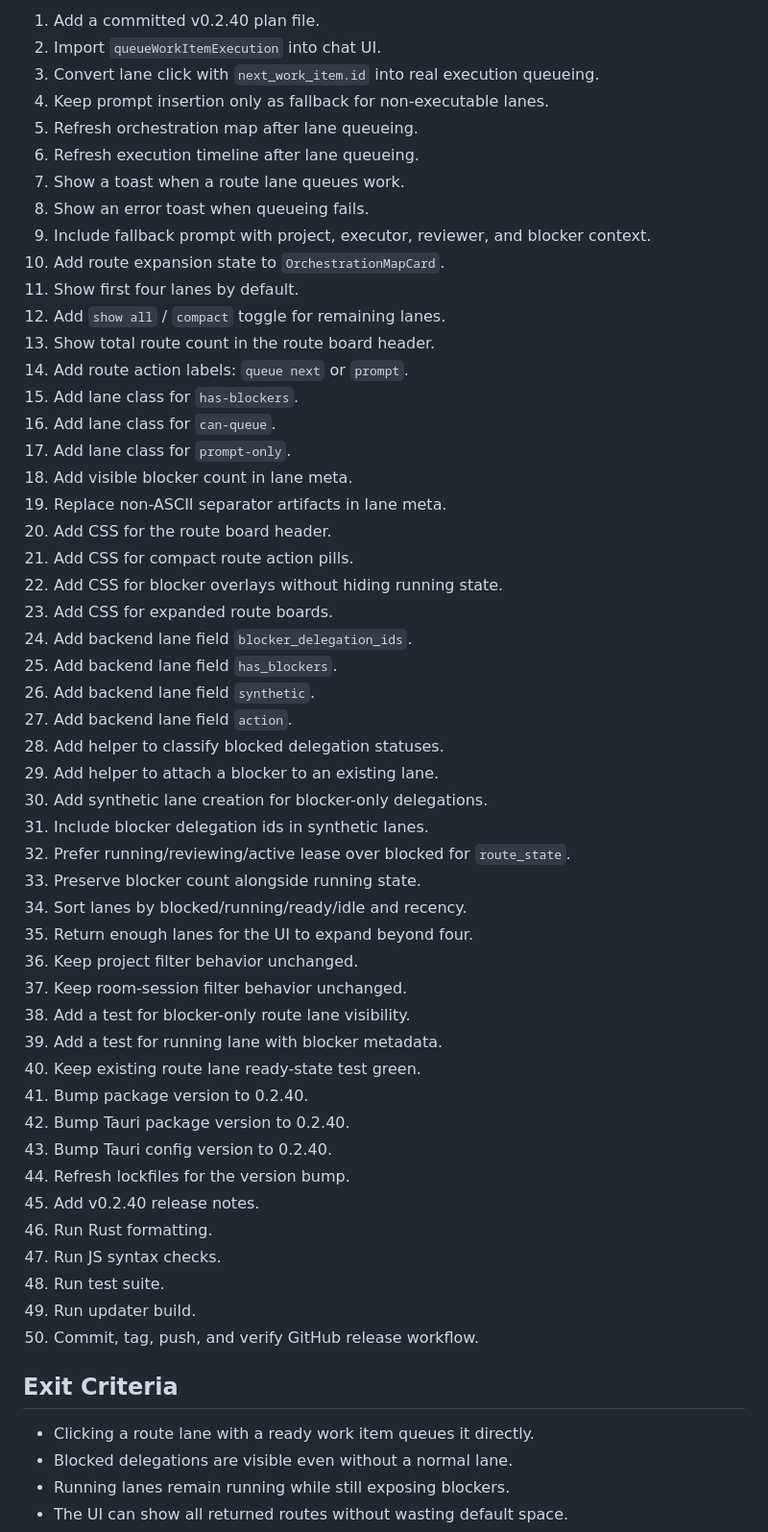
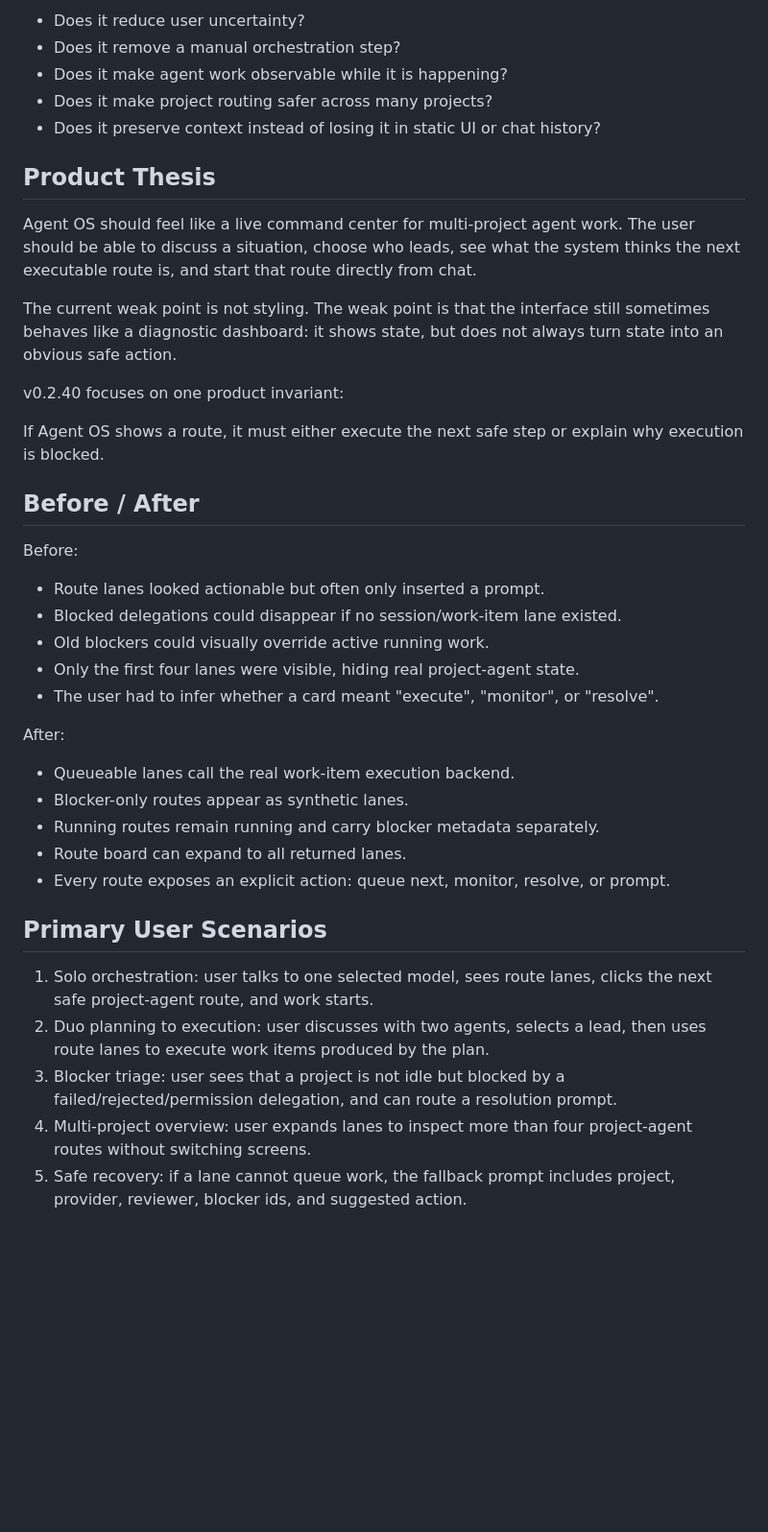
Before and after one commit to Yokhan/AgentOS, a Markdown page: tasks/plans/v0.2.40-route-lane-stabilization-plan.md, the part around one of its changes. Shown at 96% size. Rendered like a GitHub page; blank space fills up the shorter version.

Commit message:
Strengthen route lane product plan

```diff
--- a/tasks/plans/v0.2.40-route-lane-stabilization-plan.md
+++ b/tasks/plans/v0.2.40-route-lane-stabilization-plan.md
@@ -31,58 +12,43 @@ Make project-agent routing feel like an executable control surface, not a static
 
-1. Add a committed v0.2.40 plan file.
-2. Import `queueWorkItemExecution` into chat UI.
-3. Convert lane click with `next_work_item.id` into real execution queueing.
-4. Keep prompt insertion only as fallback for non-executable lanes.
-5. Refresh orchestration map after lane queueing.
-6. Refresh execution timeline after lane queueing.
-7. Show a toast when a route lane queues work.
-8. Show an error toast when queueing fails.
-9. Include fallback prompt with project, executor, reviewer, and blocker context.
-10. Add route expansion state to `OrchestrationMapCard`.
-11. Show first four lanes by default.
-12. Add `show all` / `compact` toggle for remaining lanes.
-13. Show total route count in the route board header.
-14. Add route action labels: `queue next` or `prompt`.
-15. Add lane class for `has-blockers`.
-16. Add lane class for `can-queue`.
-17. Add lane class for `prompt-only`.
-18. Add visible blocker count in lane meta.
-19. Replace non-ASCII separator artifacts in lane meta.
-20. Add CSS for the route board header.
-21. Add CSS for compact route action pills.
-22. Add CSS for blocker overlays without hiding running state.
-23. Add CSS for expanded route boards.
-24. Add backend lane field `blocker_delegation_ids`.
-25. Add backend lane field `has_blockers`.
-26. Add backend lane field `synthetic`.
-27. Add backend lane field `action`.
-28. Add helper to classify blocked delegation statuses.
-29. Add helper to attach a blocker to an existing lane.
-30. Add synthetic lane creation for blocker-only delegations.
-31. Include blocker delegation ids in synthetic lanes.
-32. Prefer running/reviewing/active lease over blocked for `route_state`.
-33. Preserve blocker count alongside running state.
-34. Sort lanes by blocked/running/ready/idle and recency.
-35. Return enough lanes for the UI to expand beyond four.
-36. Keep project filter behavior unchanged.
-37. Keep room-session filter behavior unchanged.
-38. Add a test for blocker-only route lane visibility.
-39. Add a test for running lane with blocker metadata.
-40. Keep existing route lane ready-state test green.
-41. Bump package version to 0.2.40.
-42. Bump Tauri package version to 0.2.40.
-43. Bump Tauri config version to 0.2.40.
-44. Refresh lockfiles for the version bump.
-45. Add v0.2.40 release notes.
-46. Run Rust formatting.
-47. Run JS syntax checks.
-48. Run test suite.
-49. Run updater build.
-50. Commit, tag, push, and verify GitHub release workflow.
+- Does it reduce user uncertainty?
+- Does it remove a manual orchestration step?
+- Does it make agent work observable while it is happening?
+- Does it make project routing safer across many projects?
+- Does it preserve context instead of losing it in static UI or chat history?
 
-## Exit Criteria
+## Product Thesis
 
-- Clicking a route lane with a ready work item queues it directly.
-- Blocked delegations are visible even without a normal lane.
-- Running lanes remain running while still exposing blockers.
-- The UI can show all returned routes without wasting default space.
+Agent OS should feel like a live command center for multi-project agent work. The user should be able to discuss a situation, choose who leads, see what the system thinks the next executable route is, and start that route directly from chat.
+
+The current weak point is not styling. The weak point is that the interface still sometimes behaves like a diagnostic dashboard: it shows state, but does not always turn state into an obvious safe action.
+
+v0.2.40 focuses on one product invariant:
+
+If Agent OS shows a route, it must either execute the next safe step or explain why execution is blocked.
+
+## Before / After
+
+Before:
+
+- Route lanes looked actionable but often only inserted a prompt.
+- Blocked delegations could disappear if no session/work-item lane existed.
+- Old blockers could visually override active running work.
+- Only the first four lanes were visible, hiding real project-agent state.
+- The user had to infer whether a card meant "execute", "monitor", or "resolve".
+
+After:
+
+- Queueable lanes call the real work-item execution backend.
+- Blocker-only routes appear as synthetic lanes.
+- Running routes remain running and carry blocker metadata separately.
+- Route board can expand to all returned lanes.
+- Every route exposes an explicit action: queue next, monitor, resolve, or prompt.
+
+## Primary User Scenarios
+
+1. Solo orchestration: user talks to one selected model, sees route lanes, clicks the next safe project-agent route, and work starts.
+2. Duo planning to execution: user discusses with two agents, selects a lead, then uses route lanes to execute work items produced by the plan.
+3. Blocker triage: user sees that a project is not idle but blocked by a failed/rejected/permission delegation, and can route a resolution prompt.
+4. Multi-project overview: user expands lanes to inspect more than four project-agent routes without switching screens.
+5. Safe recovery: if a lane cannot queue work, the fallback prompt includes project, provider, reviewer, blocker ids, and suggested action.
+
```
Also changed, not shown: other parts of tasks/plans/v0.2.40-route-lane-stabilization-plan.md (+109 -25 lines).
